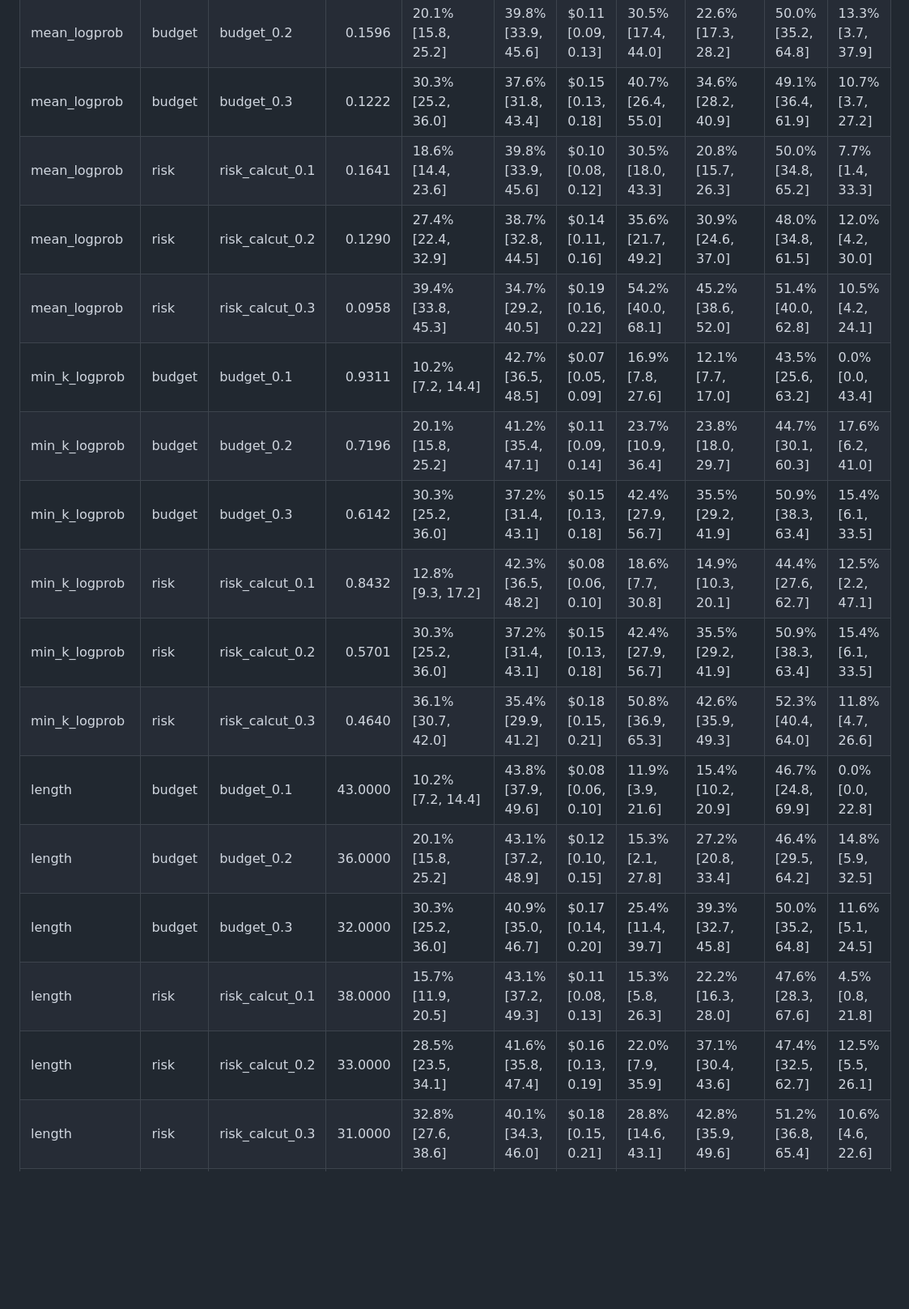
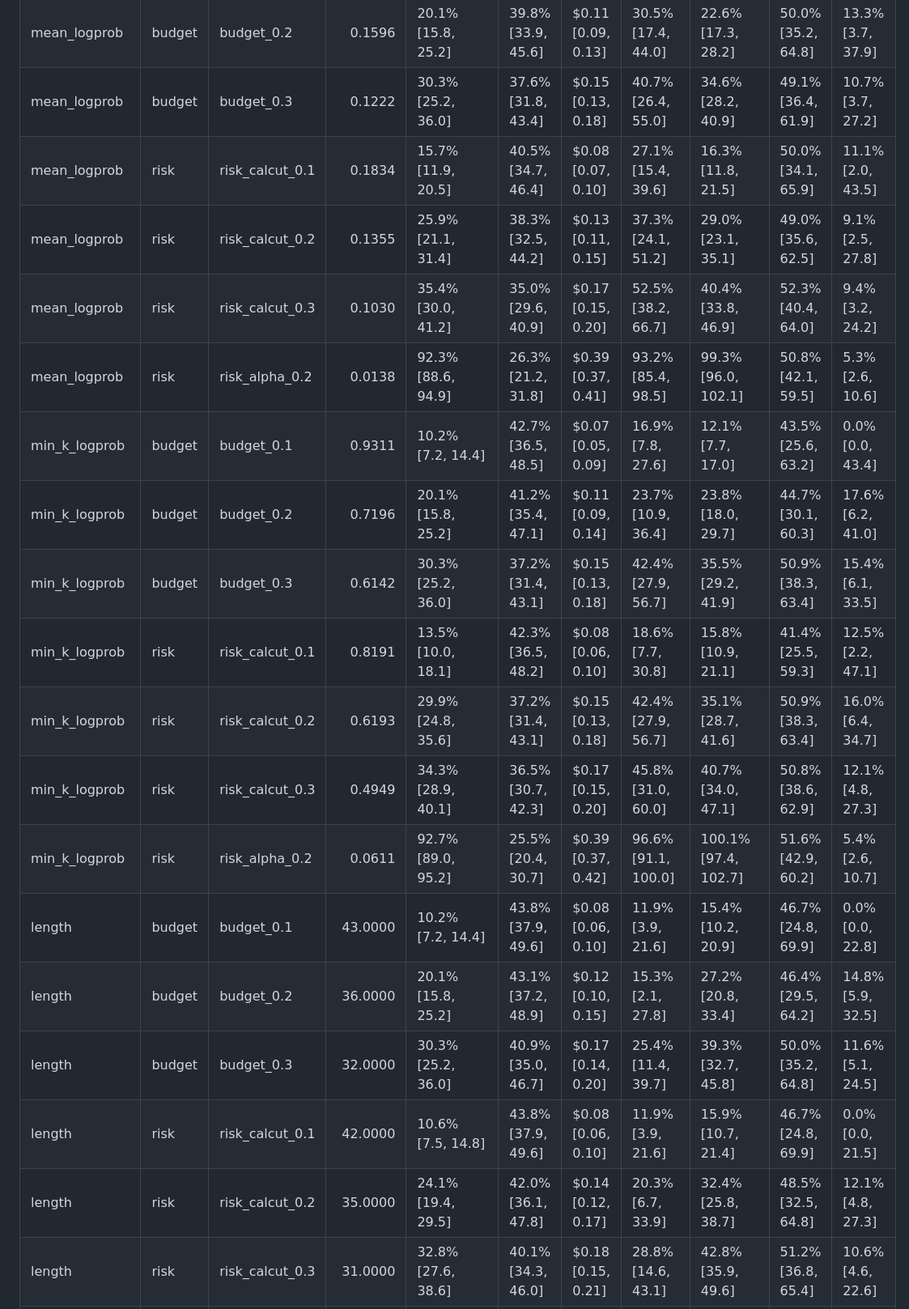
Before and after one commit to shiv2077/HalluScope, a Markdown page: reports/routing_report.md, the part around one of its changes. Shown at 81% size. GitHub-like rendering; blank space fills up the shorter version.

```diff
--- a/reports/routing_report.md
+++ b/reports/routing_report.md
@@ -156,18 +156,20 @@ Endpoints: all cheap error 46.4% [40.5, 52.3] at $0.02 [0.02, 0.02] per 1000; al
 | mean_logprob | budget | budget_0.1 | 0.2048 | 10.2% [7.2, 14.4] | 42.0% [35.8, 47.8] | $0.06 [0.05, 0.07] | 20.3% [9.5, 32.2] | 9.8% [6.4, 13.8] | 59.1% [38.7, 76.7] | 16.7% [3.0, 56.4] |
 | mean_logprob | budget | budget_0.2 | 0.1596 | 20.1% [15.8, 25.2] | 39.8% [33.9, 45.6] | $0.11 [0.09, 0.13] | 30.5% [17.4, 44.0] | 22.6% [17.3, 28.2] | 50.0% [35.2, 64.8] | 13.3% [3.7, 37.9] |
 | mean_logprob | budget | budget_0.3 | 0.1222 | 30.3% [25.2, 36.0] | 37.6% [31.8, 43.4] | $0.15 [0.13, 0.18] | 40.7% [26.4, 55.0] | 34.6% [28.2, 40.9] | 49.1% [36.4, 61.9] | 10.7% [3.7, 27.2] |
-| mean_logprob | risk | risk_calcut_0.1 | 0.1641 | 18.6% [14.4, 23.6] | 39.8% [33.9, 45.6] | $0.10 [0.08, 0.12] | 30.5% [18.0, 43.3] | 20.8% [15.7, 26.3] | 50.0% [34.8, 65.2] | 7.7% [1.4, 33.3] |
-| mean_logprob | risk | risk_calcut_0.2 | 0.1290 | 27.4% [22.4, 32.9] | 38.7% [32.8, 44.5] | $0.14 [0.11, 0.16] | 35.6% [21.7, 49.2] | 30.9% [24.6, 37.0] | 48.0% [34.8, 61.5] | 12.0% [4.2, 30.0] |
-| mean_logprob | risk | risk_calcut_0.3 | 0.0958 | 39.4% [33.8, 45.3] | 34.7% [29.2, 40.5] | $0.19 [0.16, 0.22] | 54.2% [40.0, 68.1] | 45.2% [38.6, 52.0] | 51.4% [40.0, 62.8] | 10.5% [4.2, 24.1] |
+| mean_logprob | risk | risk_calcut_0.1 | 0.1834 | 15.7% [11.9, 20.5] | 40.5% [34.7, 46.4] | $0.08 [0.07, 0.10] | 27.1% [15.4, 39.6] | 16.3% [11.8, 21.5] | 50.0% [34.1, 65.9] | 11.1% [2.0, 43.5] |
+| mean_logprob | risk | risk_calcut_0.2 | 0.1355 | 25.9% [21.1, 31.4] | 38.3% [32.5, 44.2] | $0.13 [0.11, 0.15] | 37.3% [24.1, 51.2] | 29.0% [23.1, 35.1] | 49.0% [35.6, 62.5] | 9.1% [2.5, 27.8] |
+| mean_logprob | risk | risk_calcut_0.3 | 0.1030 | 35.4% [30.0, 41.2] | 35.0% [29.6, 40.9] | $0.17 [0.15, 0.20] | 52.5% [38.2, 66.7] | 40.4% [33.8, 46.9] | 52.3% [40.4, 64.0] | 9.4% [3.2, 24.2] |
+| mean_logprob | risk | risk_alpha_0.2 | 0.0138 | 92.3% [88.6, 94.9] | 26.3% [21.2, 31.8] | $0.39 [0.37, 0.41] | 93.2% [85.4, 98.5] | 99.3% [96.0, 102.1] | 50.8% [42.1, 59.5] | 5.3% [2.6, 10.6] |
 | min_k_logprob | budget | budget_0.1 | 0.9311 | 10.2% [7.2, 14.4] | 42.7% [36.5, 48.5] | $0.07 [0.05, 0.09] | 16.9% [7.8, 27.6] | 12.1% [7.7, 17.0] | 43.5% [25.6, 63.2] | 0.0% [0.0, 43.4] |
 | min_k_logprob | budget | budget_0.2 | 0.7196 | 20.1% [15.8, 25.2] | 41.2% [35.4, 47.1] | $0.11 [0.09, 0.14] | 23.7% [10.9, 36.4] | 23.8% [18.0, 29.7] | 44.7% [30.1, 60.3] | 17.6% [6.2, 41.0] |
 | min_k_logprob | budget | budget_0.3 | 0.6142 | 30.3% [25.2, 36.0] | 37.2% [31.4, 43.1] | $0.15 [0.13, 0.18] | 42.4% [27.9, 56.7] | 35.5% [29.2, 41.9] | 50.9% [38.3, 63.4] | 15.4% [6.1, 33.5] |
-| min_k_logprob | risk | risk_calcut_0.1 | 0.8432 | 12.8% [9.3, 17.2] | 42.3% [36.5, 48.2] | $0.08 [0.06, 0.10] | 18.6% [7.7, 30.8] | 14.9% [10.3, 20.1] | 44.4% [27.6, 62.7] | 12.5% [2.2, 47.1] |
-| min_k_logprob | risk | risk_calcut_0.2 | 0.5701 | 30.3% [25.2, 36.0] | 37.2% [31.4, 43.1] | $0.15 [0.13, 0.18] | 42.4% [27.9, 56.7] | 35.5% [29.2, 41.9] | 50.9% [38.3, 63.4] | 15.4% [6.1, 33.5] |
-| min_k_logprob | risk | risk_calcut_0.3 | 0.4640 | 36.1% [30.7, 42.0] | 35.4% [29.9, 41.2] | $0.18 [0.15, 0.21] | 50.8% [36.9, 65.3] | 42.6% [35.9, 49.3] | 52.3% [40.4, 64.0] | 11.8% [4.7, 26.6] |
+| min_k_logprob | risk | risk_calcut_0.1 | 0.8191 | 13.5% [10.0, 18.1] | 42.3% [36.5, 48.2] | $0.08 [0.06, 0.10] | 18.6% [7.7, 30.8] | 15.8% [10.9, 21.1] | 41.4% [25.5, 59.3] | 12.5% [2.2, 47.1] |
+| min_k_logprob | risk | risk_calcut_0.2 | 0.6193 | 29.9% [24.8, 35.6] | 37.2% [31.4, 43.1] | $0.15 [0.13, 0.18] | 42.4% [27.9, 56.7] | 35.1% [28.7, 41.6] | 50.9% [38.3, 63.4] | 16.0% [6.4, 34.7] |
+| min_k_logprob | risk | risk_calcut_0.3 | 0.4949 | 34.3% [28.9, 40.1] | 36.5% [30.7, 42.3] | $0.17 [0.15, 0.20] | 45.8% [31.0, 60.0] | 40.7% [34.0, 47.1] | 50.8% [38.6, 62.9] | 12.1% [4.8, 27.3] |
+| min_k_logprob | risk | risk_alpha_0.2 | 0.0611 | 92.7% [89.0, 95.2] | 25.5% [20.4, 30.7] | $0.39 [0.37, 0.42] | 96.6% [91.1, 100.0] | 100.1% [97.4, 102.7] | 51.6% [42.9, 60.2] | 5.4% [2.6, 10.7] |
 | length | budget | budget_0.1 | 43.0000 | 10.2% [7.2, 14.4] | 43.8% [37.9, 49.6] | $0.08 [0.06, 0.10] | 11.9% [3.9, 21.6] | 15.4% [10.2, 20.9] | 46.7% [24.8, 69.9] | 0.0% [0.0, 22.8] |
 | length | budget | budget_0.2 | 36.0000 | 20.1% [15.8, 25.2] | 43.1% [37.2, 48.9] | $0.12 [0.10, 0.15] | 15.3% [2.1, 27.8] | 27.2% [20.8, 33.4] | 46.4% [29.5, 64.2] | 14.8% [5.9, 32.5] |
 | length | budget | budget_0.3 | 32.0000 | 30.3% [25.2, 36.0] | 40.9% [35.0, 46.7] | $0.17 [0.14, 0.20] | 25.4% [11.4, 39.7] | 39.3% [32.7, 45.8] | 50.0% [35.2, 64.8] | 11.6% [5.1, 24.5] |
-| length | risk | risk_calcut_0.1 | 38.0000 | 15.7% [11.9, 20.5] | 43.1% [37.2, 49.3] | $0.11 [0.08, 0.13] | 15.3% [5.8, 26.3] | 22.2% [16.3, 28.0] | 47.6% [28.3, 67.6] | 4.5% [0.8, 21.8] |
-| length | risk | risk_calcut_0.2 | 33.0000 | 28.5% [23.5, 34.1] | 41.6% [35.8, 47.4] | $0.16 [0.13, 0.19] | 22.0% [7.9, 35.9] | 37.1% [30.4, 43.6] | 47.4% [32.5, 62.7] | 12.5% [5.5, 26.1] |
+| length | risk | risk_calcut_0.1 | 42.0000 | 10.6% [7.5, 14.8] | 43.8% [37.9, 49.6] | $0.08 [0.06, 0.10] | 11.9% [3.9, 21.6] | 15.9% [10.7, 21.4] | 46.7% [24.8, 69.9] | 0.0% [0.0, 21.5] |
+| length | risk | risk_calcut_0.2 | 35.0000 | 24.1% [19.4, 29.5] | 42.0% [36.1, 47.8] | $0.14 [0.12, 0.17] | 20.3% [6.7, 33.9] | 32.4% [25.8, 38.7] | 48.5% [32.5, 64.8] | 12.1% [4.8, 27.3] |
 | length | risk | risk_calcut_0.3 | 31.0000 | 32.8% [27.6, 38.6] | 40.1% [34.3, 46.0] | $0.18 [0.15, 0.21] | 28.8% [14.6, 43.1] | 42.8% [35.9, 49.6] | 51.2% [36.8, 65.4] | 10.6% [4.6, 22.6] |
```
Also changed, not shown: other parts of reports/routing_report.md (+54 -53 lines), HANDOFF.md (+12 -12 lines), reports/routing_calibration_change.md (added, +24 -0 lines), results/gates_test.md (+1 -1 lines), figures/cascade_frontier.png, figures/prevalence_sensitivity.png, figures/residual_error.png, figures/review_lift.png, figures/risk_coverage.png, 7 other files.
